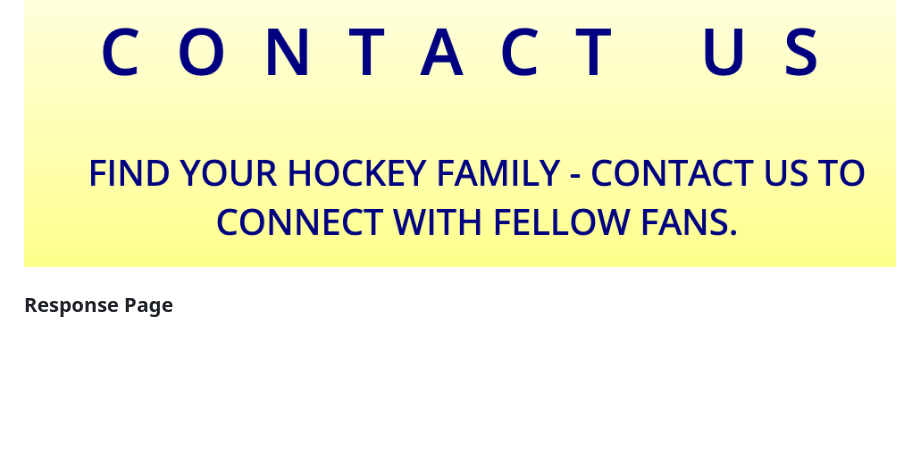
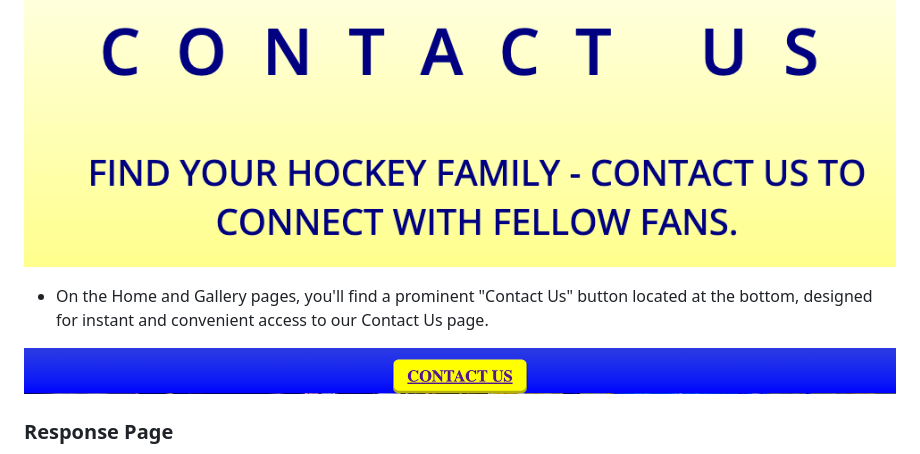
Before and after one commit to Yuss76A/uniting-hockey-fans-in-J-nk-ping, a Markdown page: README.md, the part around the change. Rendered like a GitHub page; pictures changed too: docs/screenshots/contactus.png (added); blank space fills up the shorter version.

Commit message:
Add contact-us button description in the readme file

```diff
--- a/README.md
+++ b/README.md
@@ -181,6 +181,9 @@ Below is a description of the colors and their respective applications
 
 ![Message](docs/screenshots/contactusmessage.png)
 
+* On the Home and Gallery pages, you'll find a prominent "Contact Us" button located at the bottom, designed for instant and convenient access to our Contact Us page.
+
+![Contact-Us Button](docs/screenshots/contactus.png)
 
 
 ### Response Page
```
